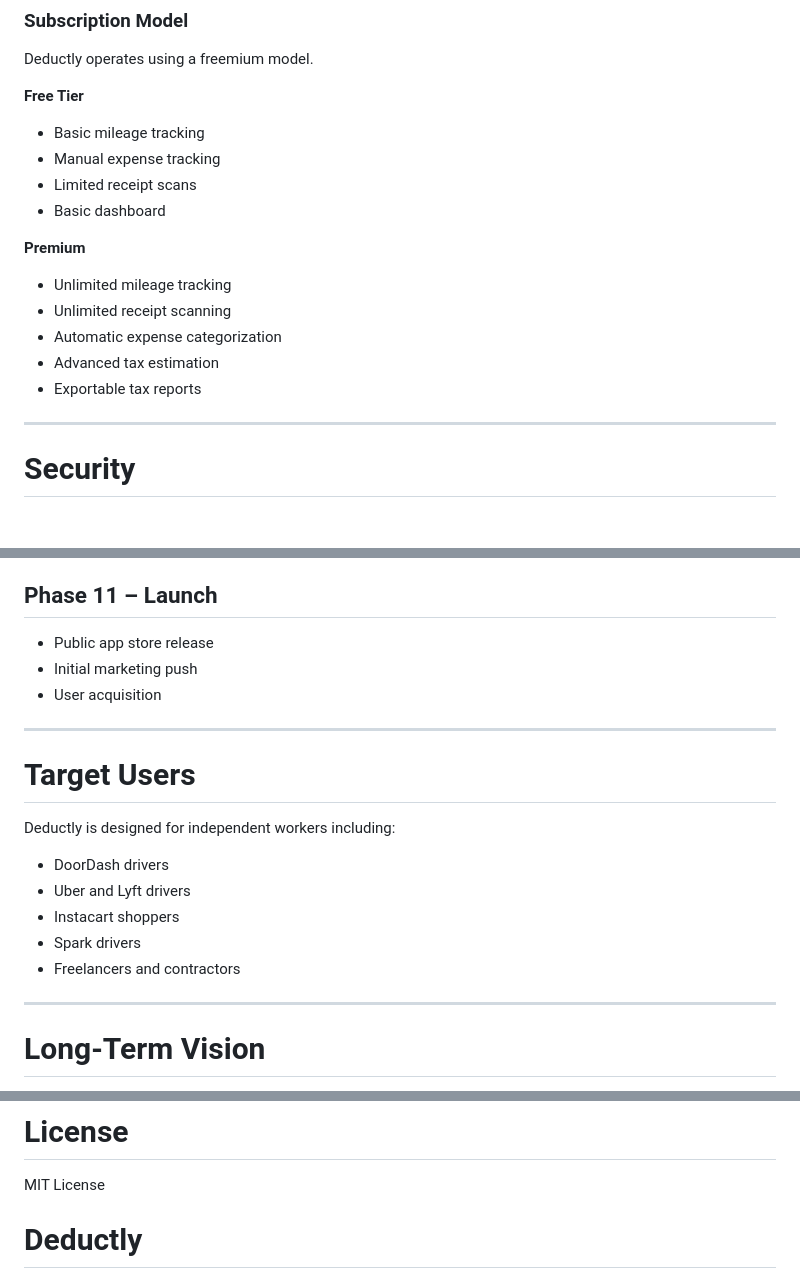
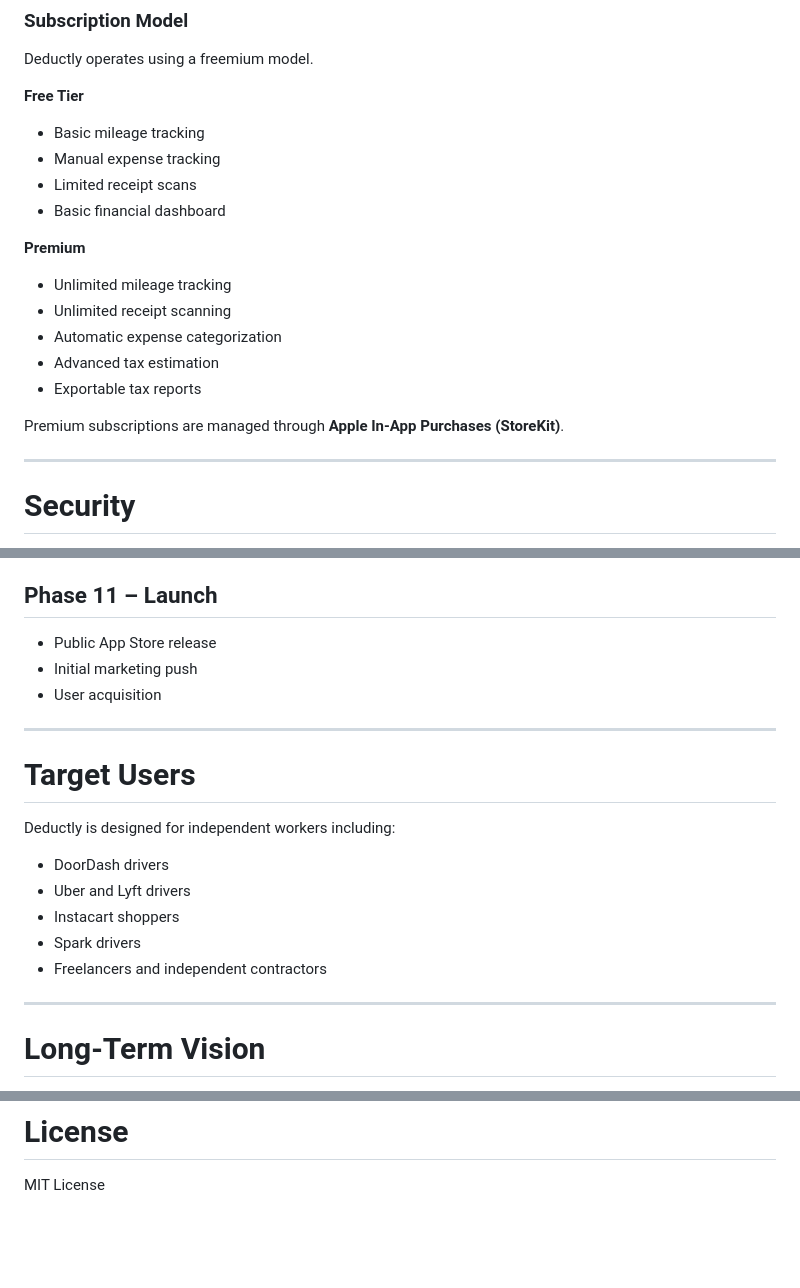
Before and after one commit to AlexJc23/Deductly, a Markdown page: README.md, 3 parts joined by grey strips. Drawn GitHub-style; blank space fills up the shorter version.

```diff
--- a/README.md
+++ b/README.md
@@ -44,7 +45,7 @@ Deductly operates using a freemium model.
 * Basic mileage tracking
 * Manual expense tracking
 * Limited receipt scans
-* Basic dashboard
+* Basic financial dashboard
 
 **Premium**
 
@@ -53,6 +54,8 @@ Deductly operates using a freemium model.
 * Automatic expense categorization
 * Advanced tax estimation
 * Exportable tax reports
+
+Premium subscriptions are managed through **Apple In-App Purchases (StoreKit)**.
 
 ---
 
@@ -182,7 +185,7 @@ This architecture allows the backend to support additional clients in the future
 
 ## Phase 11 – Launch
 
-* Public app store release
+* Public App Store release
 * Initial marketing push
 * User acquisition
 
@@ -196,7 +199,7 @@ Deductly is designed for independent workers including:
 * Uber and Lyft drivers
 * Instacart shoppers
 * Spark drivers
-* Freelancers and contractors
+* Freelancers and independent contractors
 
 ---
 
@@ -215,4 +218,3 @@ Future versions of Deductly may include:
 # License
 
 MIT License
-# Deductly
```
Also changed, not shown: other parts of README.md (+11 -10 lines).
